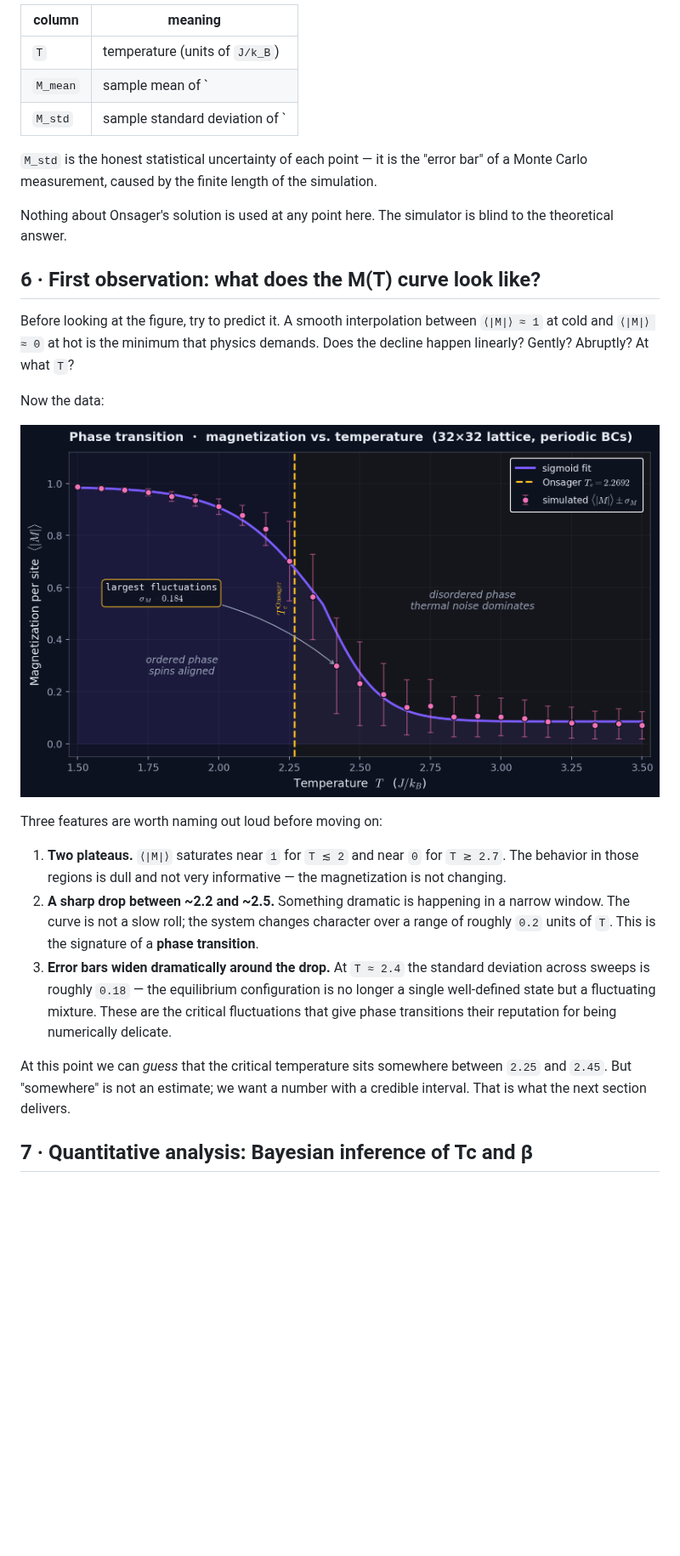
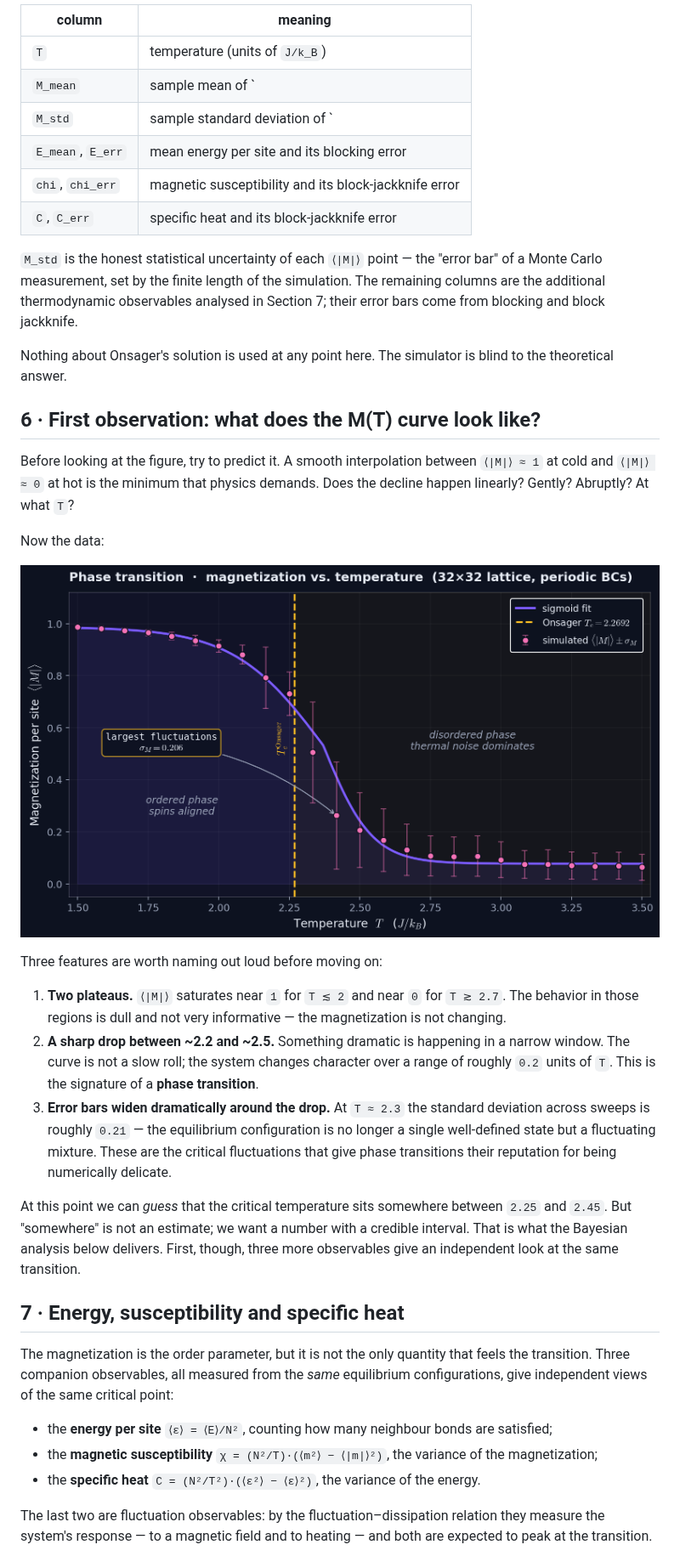
Before and after one commit to crozol/01-ising-bayesian, a Markdown page: README.md, the part around one of its changes. Shown at 85% size. Rendered like a GitHub page; pictures changed too: figures/magnetization.png; blank space fills up the shorter version.

```diff
--- a/README.md
+++ b/README.md
@@ -192,10 +196,14 @@ extremes, and writes the result to `data/magnetization.csv`:
 | `T` | temperature (units of `J/k_B`) |
 | `M_mean` | sample mean of `|M|` over the `n_measure` equilibrium sweeps |
 | `M_std` | sample standard deviation of `|M|` over the same sweeps |
+| `E_mean`, `E_err` | mean energy per site and its blocking error |
+| `chi`, `chi_err` | magnetic susceptibility and its block-jackknife error |
+| `C`, `C_err` | specific heat and its block-jackknife error |
 
-`M_std` is the honest statistical uncertainty of each point — it is the
-"error bar" of a Monte Carlo measurement, caused by the finite length of
-the simulation.
+`M_std` is the honest statistical uncertainty of each `⟨|M|⟩` point — the
+"error bar" of a Monte Carlo measurement, set by the finite length of the
+simulation. The remaining columns are the additional thermodynamic observables
+analysed in Section 7; their error bars come from blocking and block jackknife.
 
 Nothing about Onsager's solution is used at any point here. The simulator
 is blind to the theoretical answer.
@@ -220,14 +228,31 @@ Three features are worth naming out loud before moving on:
    in a narrow window. The curve is not a slow roll; the system changes
    character over a range of roughly `0.2` units of `T`. This is the
    signature of a **phase transition**.
-3. **Error bars widen dramatically around the drop.** At `T ≈ 2.4` the
-   standard deviation across sweeps is roughly `0.18` — the equilibrium
+3. **Error bars widen dramatically around the drop.** At `T ≈ 2.3` the
+   standard deviation across sweeps is roughly `0.21` — the equilibrium
    configuration is no longer a single well-defined state but a fluctuating
    mixture. These are the critical fluctuations that give phase transitions
    their reputation for being numerically delicate.
 
 At this point we can *guess* that the critical temperature sits somewhere
 between `2.25` and `2.45`. But "somewhere" is not an estimate; we want a
-number with a credible interval. That is what the next section delivers.
+number with a credible interval. That is what the Bayesian analysis below
+delivers. First, though, three more observables give an independent look at the
+same transition.
 
-## 7 · Quantitative analysis: Bayesian inference of Tc and β
+## 7 · Energy, susceptibility and specific heat
+
+The magnetization is the order parameter, but it is not the only quantity that
+feels the transition. Three companion observables, all measured from the *same*
+equilibrium configurations, give independent views of the same critical point:
+
+- the **energy per site** `⟨ε⟩ = ⟨E⟩/N²`, counting how many neighbour bonds are
+  satisfied;
+- the **magnetic susceptibility** `χ = (N²/T)·(⟨m²⟩ − ⟨|m|⟩²)`, the variance of
+  the magnetization;
+- the **specific heat** `C = (N²/T²)·(⟨ε²⟩ − ⟨ε⟩²)`, the variance of the energy.
+
+The last two are fluctuation observables: by the fluctuation–dissipation
+relation they measure the system's response — to a magnetic field and to
+heating — and both are expected to peak at the transition.
+
```
Also changed, not shown: other parts of README.md (+81 -36 lines), figures/observables.png (added), figures/posteriors.png, figures/snapshots.png, 4 other files.
